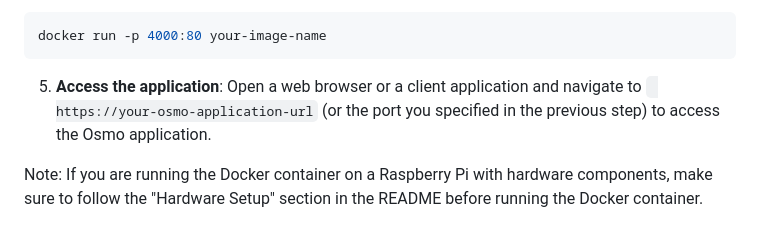
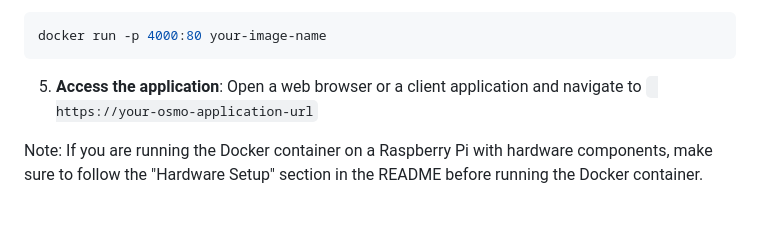
Before and after one commit to TheThomasHoy/Osmo, a Markdown page: README.md, the part around the change. Drawn GitHub-style.

````diff
--- a/README.md
+++ b/README.md
@@ -86,6 +86,6 @@ docker build -t your-image-name .
 docker run -p 4000:80 your-image-name
 ```
 
-5. **Access the application**: Open a web browser or a client application and navigate to ` https://your-osmo-application-url` (or the port you specified in the previous step) to access the Osmo application.
+5. **Access the application**: Open a web browser or a client application and navigate to ` https://your-osmo-application-url`
 
 Note: If you are running the Docker container on a Raspberry Pi with hardware components, make sure to follow the "Hardware Setup" section in the README before running the Docker container.
````
